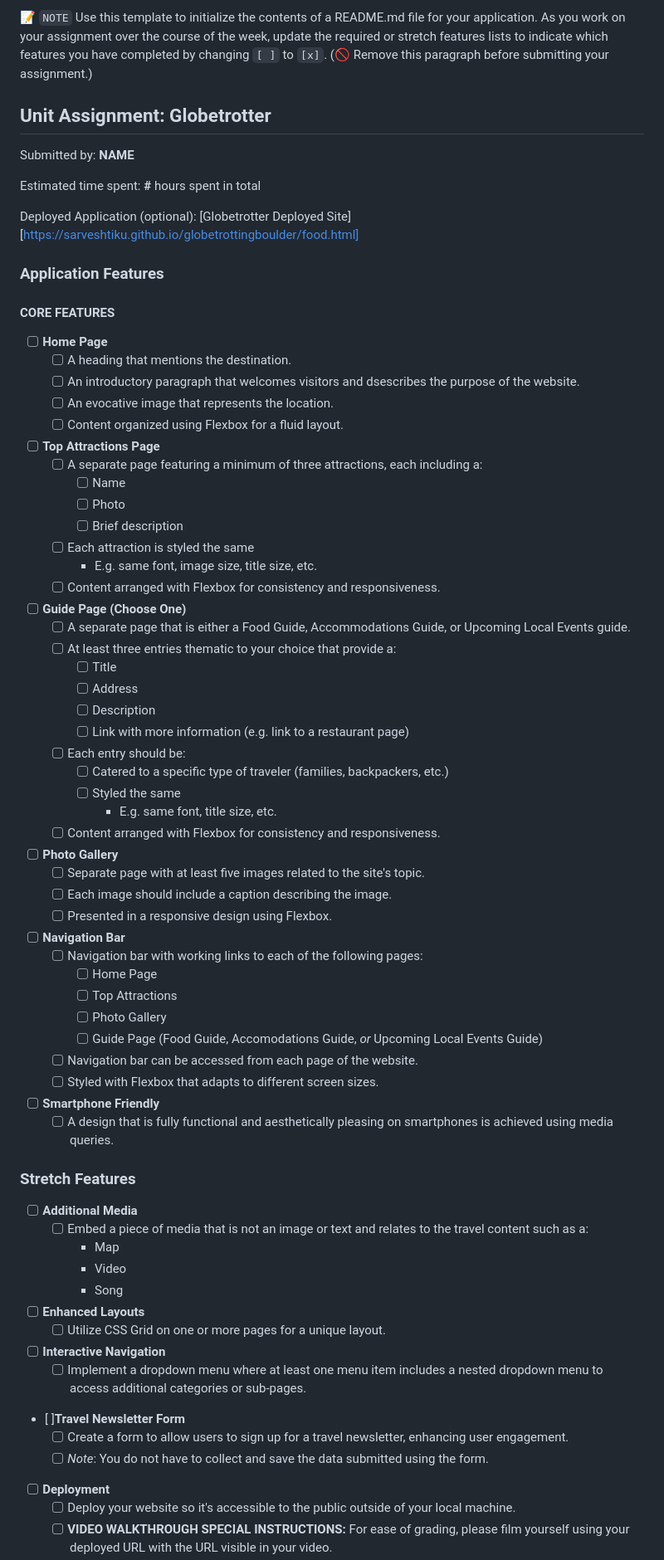
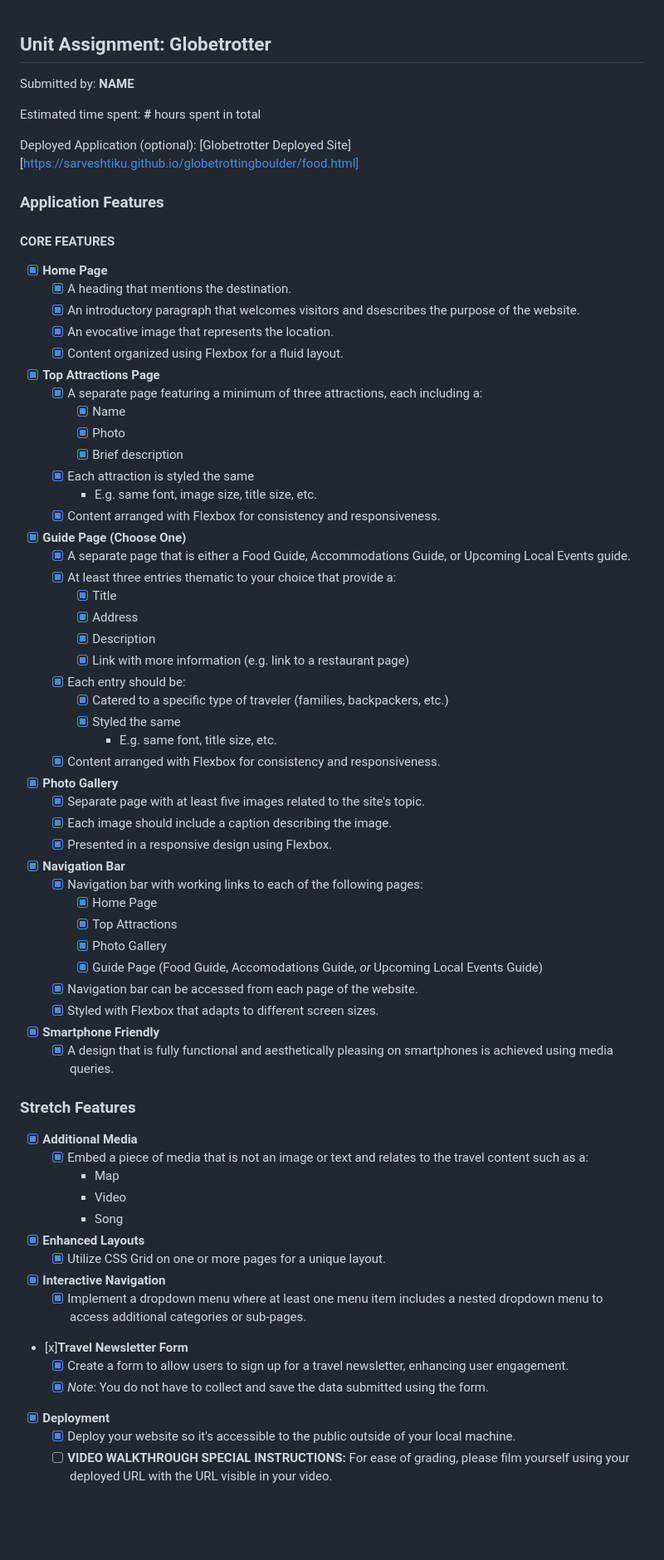
Before and after one commit to sarveshtiku/Globe-Trotting-Project-1, a Markdown page: readme.md, the part around one of its changes. Shown at 83% size. Rendered like a GitHub page; blank space fills up the shorter version.

```diff
--- a/readme.md
+++ b/readme.md
@@ -1,5 +1,3 @@
-📝 `NOTE` Use this template to initialize the contents of a README.md file for your application. As you work on your assignment over the course of the week, update the required or stretch features lists to indicate which features you have completed by changing `[ ]` to `[x]`. (🚫 Remove this paragraph before submitting your assignment.)
-
 ## Unit Assignment: Globetrotter
 
 Submitted by: **NAME**
@@ -12,70 +10,70 @@ Deployed Application (optional): [Globetrotter Deployed Site] [https://sarveshti
 
 #### CORE FEATURES
 
-- [ ] **Home Page**
-  - [ ] A heading that mentions the destination.
-  - [ ] An introductory paragraph that welcomes visitors and dsescribes the purpose of the website.
-  - [ ] An evocative image that represents the location.
-  - [ ] Content organized using Flexbox for a fluid layout.
+- [x] **Home Page**
+  - [x] A heading that mentions the destination.
+  - [x] An introductory paragraph that welcomes visitors and dsescribes the purpose of the website.
+  - [x] An evocative image that represents the location.
+  - [x] Content organized using Flexbox for a fluid layout.
 
-- [ ] **Top Attractions Page**
-  - [ ] A separate page featuring a minimum of three attractions, each including a:
-    - [ ] Name
-    - [ ] Photo
-    - [ ] Brief description
-  - [ ] Each attraction is styled the same
+- [x] **Top Attractions Page**
+  - [x] A separate page featuring a minimum of three attractions, each including a:
+    - [x] Name
+    - [x] Photo
+    - [x] Brief description
+  - [x] Each attraction is styled the same
     - E.g. same font, image size, title size, etc.
-  - [ ] Content arranged with Flexbox for consistency and responsiveness.
+  - [x] Content arranged with Flexbox for consistency and responsiveness.
 
-- [ ] **Guide Page (Choose One)**
-  - [ ] A separate page that is either a Food Guide, Accommodations Guide, or Upcoming Local Events guide.
-  - [ ] At least three entries thematic to your choice that provide a:
-    - [ ] Title
-    - [ ] Address
-    - [ ] Description
-    - [ ] Link with more information (e.g. link to a restaurant page)
-  - [ ] Each entry should be:
-    - [ ] Catered to a specific type of traveler (families, backpackers, etc.)
-    - [ ] Styled the same
+- [x] **Guide Page (Choose One)**
+  - [x] A separate page that is either a Food Guide, Accommodations Guide, or Upcoming Local Events guide.
+  - [x] At least three entries thematic to your choice that provide a:
+    - [x] Title
+    - [x] Address
+    - [x] Description
+    - [x] Link with more information (e.g. link to a restaurant page)
+  - [x] Each entry should be:
+    - [x] Catered to a specific type of traveler (families, backpackers, etc.)
+    - [x] Styled the same
       - E.g. same font, title size, etc.
-  - [ ] Content arranged with Flexbox for consistency and responsiveness.
+  - [x] Content arranged with Flexbox for consistency and responsiveness.
 
-- [ ] **Photo Gallery**
-  - [ ] Separate page with at least five images related to the site's topic.
-  - [ ] Each image should include a caption describing the image.
-  - [ ] Presented in a responsive design using Flexbox.
+- [x] **Photo Gallery**
+  - [x] Separate page with at least five images related to the site's topic.
+  - [x] Each image should include a caption describing the image.
+  - [x] Presented in a responsive design using Flexbox.
 
-- [ ] **Navigation Bar**
-  - [ ] Navigation bar with working links to each of the following pages:
-    - [ ] Home Page
-    - [ ] Top Attractions
-    - [ ] Photo Gallery
-    - [ ] Guide Page (Food Guide, Accomodations Guide, _or_ Upcoming Local Events Guide)
-  - [ ] Navigation bar can be accessed from each page of the website.
-  - [ ] Styled with Flexbox that adapts to different screen sizes.
+- [x] **Navigation Bar**
+  - [x] Navigation bar with working links to each of the following pages:
+    - [x] Home Page
+    - [x] Top Attractions
+    - [x] Photo Gallery
+    - [x] Guide Page (Food Guide, Accomodations Guide, _or_ Upcoming Local Events Guide)
+  - [x] Navigation bar can be accessed from each page of the website.
+  - [x] Styled with Flexbox that adapts to different screen sizes.
 
-- [ ] **Smartphone Friendly**
-  - [ ] A design that is fully functional and aesthetically pleasing on smartphones is achieved using media queries.
+- [x] **Smartphone Friendly**
+  - [x] A design that is fully functional and aesthetically pleasing on smartphones is achieved using media queries.
 
 ### Stretch Features
 
-- [ ] **Additional Media**
-  - [ ] Embed a piece of media that is not an image or text and relates to the travel content such as a:
+- [x] **Additional Media**
+  - [x] Embed a piece of media that is not an image or text and relates to the travel content such as a:
     - Map
     - Video
     - Song
 
-- [ ] **Enhanced Layouts**
-  - [ ] Utilize CSS Grid on one or more pages for a unique layout.
+- [x] **Enhanced Layouts**
+  - [x] Utilize CSS Grid on one or more pages for a unique layout.
 
-- [ ] **Interactive Navigation**
-  - [ ] Implement a dropdown menu where at least one menu item includes a nested dropdown menu to access additional categories or sub-pages.
+- [x] **Interactive Navigation**
+  - [x] Implement a dropdown menu where at least one menu item includes a nested dropdown menu to access additional categories or sub-pages.
 
-- [ ]**Travel Newsletter Form**
-  - [ ] Create a form to allow users to sign up for a travel newsletter, enhancing user engagement.
-  - [ ] *Note*: You do not have to collect and save the data submitted using the form.
+- [x]**Travel Newsletter Form**
+  - [x] Create a form to allow users to sign up for a travel newsletter, enhancing user engagement.
+  - [x] *Note*: You do not have to collect and save the data submitted using the form.
 
-- [ ] **Deployment**
-  - [ ] Deploy your website so it's accessible to the public outside of your local machine.
+- [x] **Deployment**
+  - [x] Deploy your website so it's accessible to the public outside of your local machine.
   - [ ] **VIDEO WALKTHROUGH SPECIAL INSTRUCTIONS:** For ease of grading, please film yourself using your deployed URL with the URL visible in your video.
 
```
Also changed, not shown: other parts of readme.md (+3 -3 lines).
